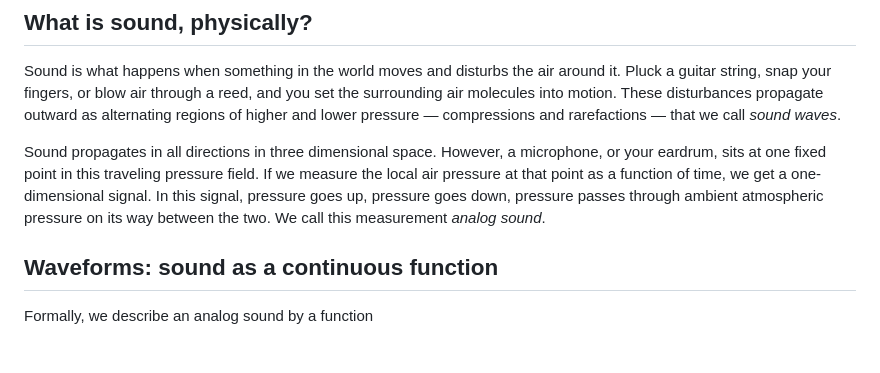
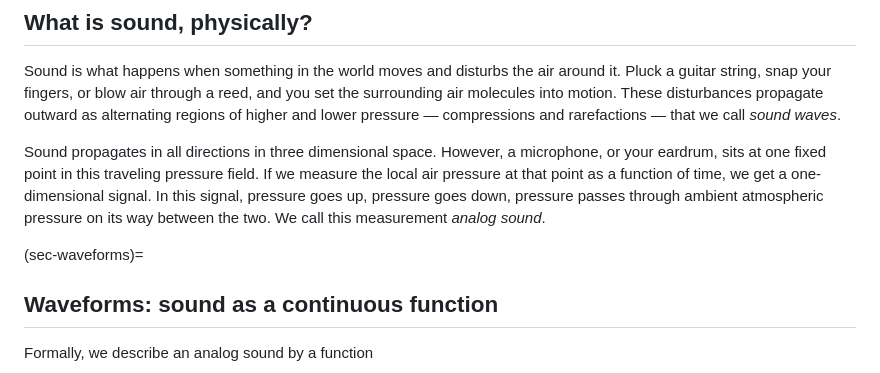
Before and after one commit to chrisdonahue/pcm, a Markdown page: 1-sound-audio/index.md, the part around the change. Drawn GitHub-style; blank space fills up the shorter version.

```diff
--- a/1-sound-audio/index.md
+++ b/1-sound-audio/index.md
@@ -12,6 +12,7 @@ Sound is what happens when something in the world moves and disturbs the air aro
 
 Sound propagates in all directions in three dimensional space. However, a microphone, or your eardrum, sits at one fixed point in this traveling pressure field. If we measure the local air pressure at that point as a function of time, we get a one-dimensional signal. In this signal, pressure goes up, pressure goes down, pressure passes through ambient atmospheric pressure on its way between the two. We call this measurement _analog sound_.
 
+(sec-waveforms)=
 ## Waveforms: sound as a continuous function
 
 Formally, we describe an analog sound by a function
```
Also changed, not shown: 3-additive-synthesis/index.md (+1 -0 lines), 5-frequency-domain/index.md (added, +300 -0 lines), index.md (+1 -0 lines), 5-frequency-domain/assets/fig-complex-plane.png (added), 5-frequency-domain/assets/fig-ft-intuition.png (added), 5-frequency-domain/assets/fig-phasor.png (added), 5-frequency-domain/assets/fig-spectrum-analyzer.png (added), 5-frequency-domain/assets/fig-time-vs-freq.png (added), 5-frequency-domain/assets/fig-waveform-spectra.png (added), 5 other files.
